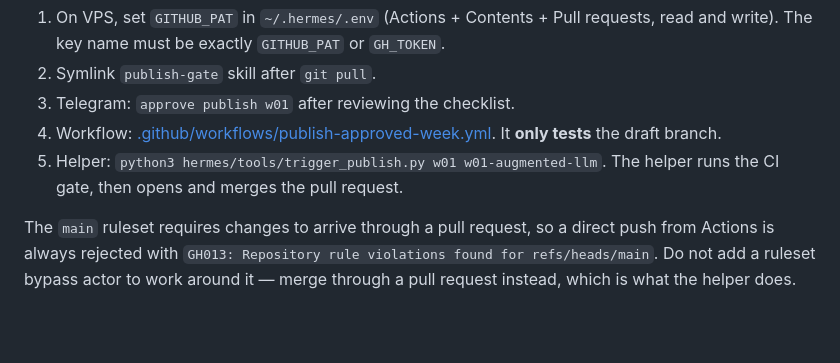
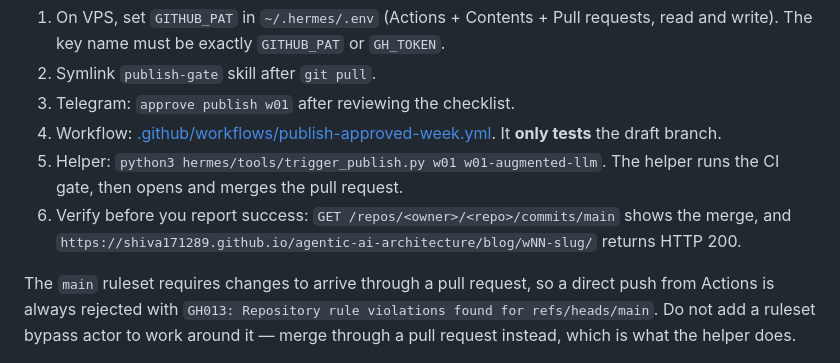
Before and after one commit to shiva171289/agentic-ai-architecture, a Markdown page: docs/roadmap/04-agent-operations.md, the part around the change. GitHub-like rendering; blank space fills up the shorter version.

Commit message:
docs: add the publish verification step

```diff
--- a/docs/roadmap/04-agent-operations.md
+++ b/docs/roadmap/04-agent-operations.md
@@ -55,6 +55,7 @@ Skill: [hermes/skills/publish-gate/SKILL.md](../../hermes/skills/publish-gate/SK
 3. Telegram: `approve publish w01` after reviewing the checklist.
 4. Workflow: [.github/workflows/publish-approved-week.yml](../../.github/workflows/publish-approved-week.yml). It **only tests** the draft branch.
 5. Helper: `python3 hermes/tools/trigger_publish.py w01 w01-augmented-llm`. The helper runs the CI gate, then opens and merges the pull request.
+6. Verify before you report success: `GET /repos/<owner>/<repo>/commits/main` shows the merge, and `https://shiva171289.github.io/agentic-ai-architecture/blog/wNN-slug/` returns HTTP 200.
 
 The `main` ruleset requires changes to arrive through a pull request, so a direct
 push from Actions is always rejected with
```
